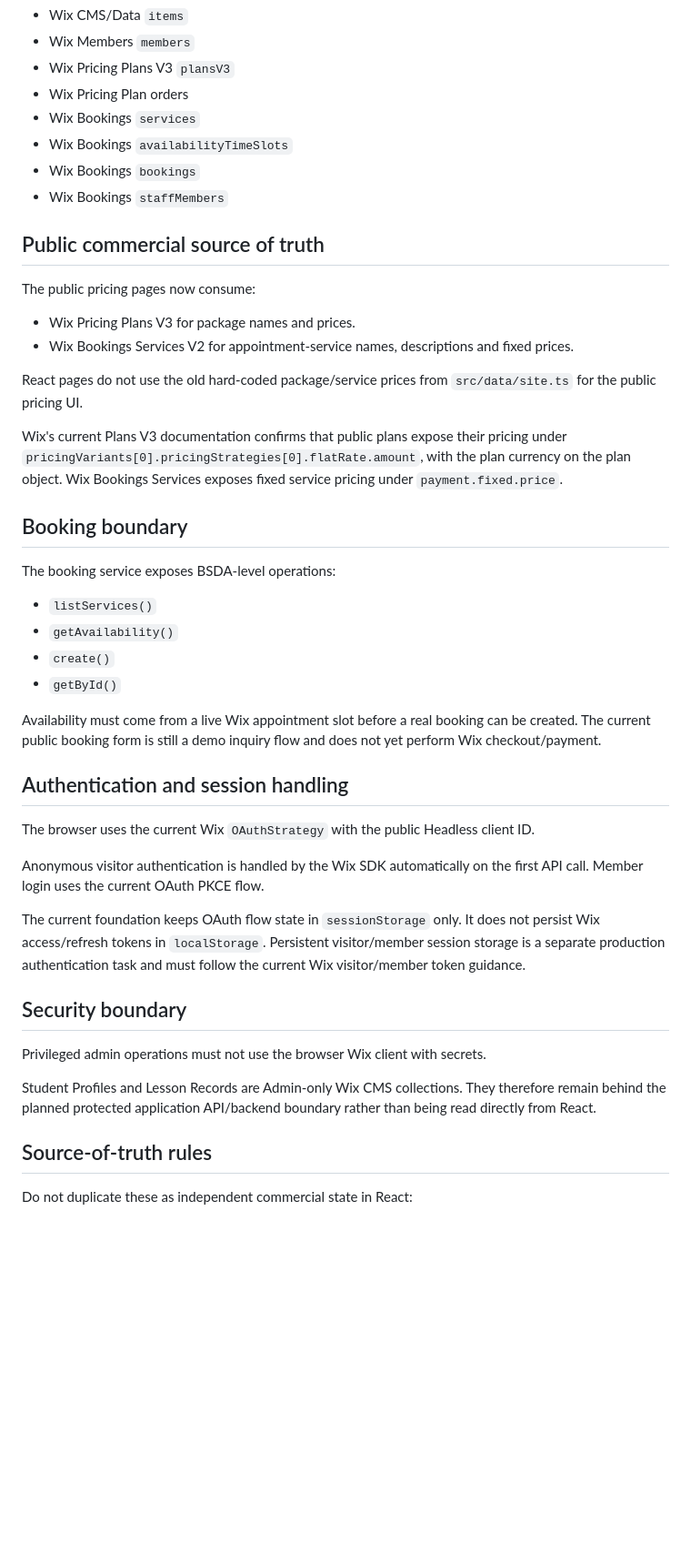
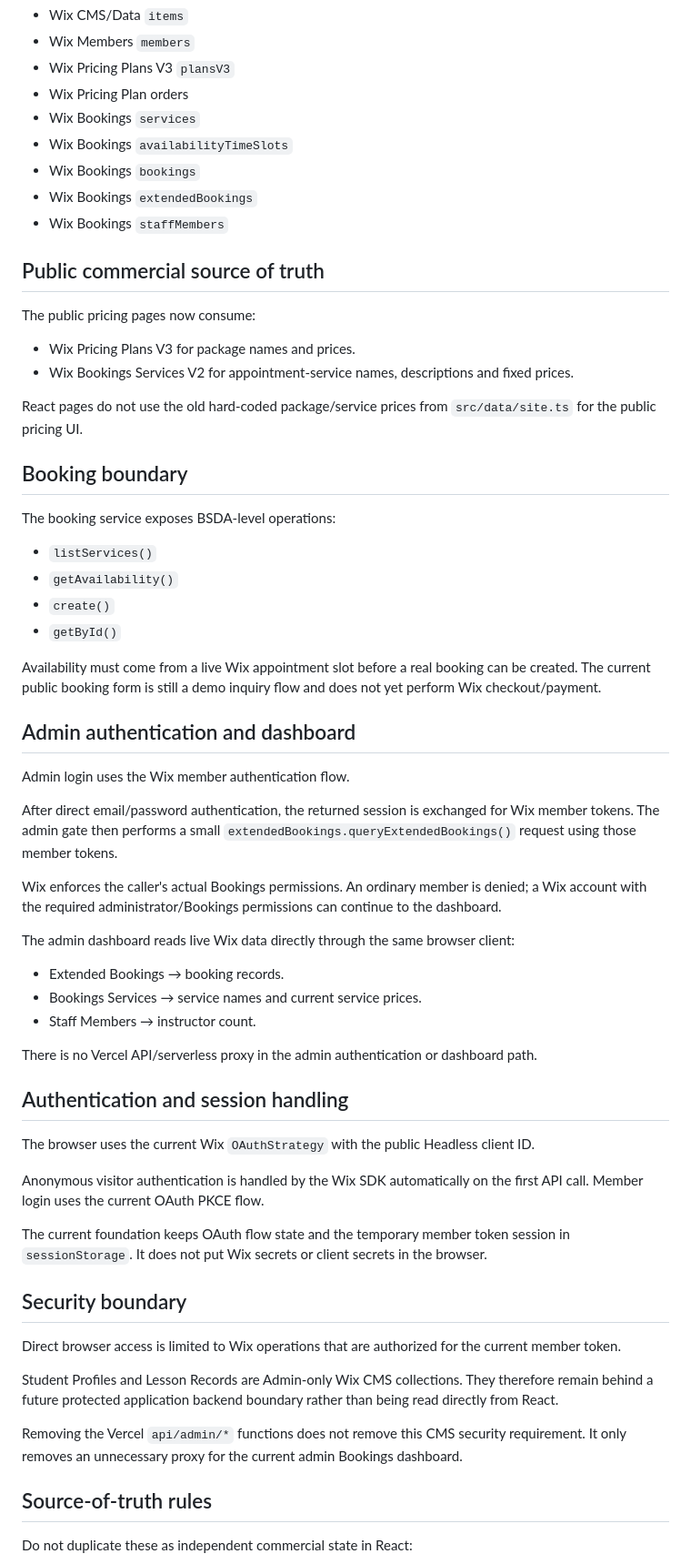
Before and after one commit to Tanjir217/British-Standard-Driving-Academy, a Markdown page: docs/wix-sdk-integration.md, the part around one of its changes. Shown at 91% size. Rendered like a GitHub page; blank space fills up the shorter version.

Commit message:
docs: document direct Wix admin dashboard flow

```diff
--- a/docs/wix-sdk-integration.md
+++ b/docs/wix-sdk-integration.md
@@ -39,6 +39,7 @@ The shared client currently exposes:
 - Wix Bookings `services`
 - Wix Bookings `availabilityTimeSlots`
 - Wix Bookings `bookings`
+- Wix Bookings `extendedBookings`
 - Wix Bookings `staffMembers`
 
 ## Public commercial source of truth
@@ -49,8 +50,6 @@ The public pricing pages now consume:
 - Wix Bookings Services V2 for appointment-service names, descriptions and fixed prices.
 
 React pages do not use the old hard-coded package/service prices from `src/data/site.ts` for the public pricing UI.
-
-Wix's current Plans V3 documentation confirms that public plans expose their pricing under `pricingVariants[0].pricingStrategies[0].flatRate.amount`, with the plan currency on the plan object. Wix Bookings Services exposes fixed service pricing under `payment.fixed.price`.
 
 ## Booking boundary
 
@@ -63,19 +62,37 @@ The booking service exposes BSDA-level operations:
 
 Availability must come from a live Wix appointment slot before a real booking can be created. The current public booking form is still a demo inquiry flow and does not yet perform Wix checkout/payment.
 
+## Admin authentication and dashboard
+
+Admin login uses the Wix member authentication flow.
+
+After direct email/password authentication, the returned session is exchanged for Wix member tokens. The admin gate then performs a small `extendedBookings.queryExtendedBookings()` request using those member tokens.
+
+Wix enforces the caller's actual Bookings permissions. An ordinary member is denied; a Wix account with the required administrator/Bookings permissions can continue to the dashboard.
+
+The admin dashboard reads live Wix data directly through the same browser client:
+
+- Extended Bookings → booking records.
+- Bookings Services → service names and current service prices.
+- Staff Members → instructor count.
+
+There is no Vercel API/serverless proxy in the admin authentication or dashboard path.
+
 ## Authentication and session handling
 
 The browser uses the current Wix `OAuthStrategy` with the public Headless client ID.
 
 Anonymous visitor authentication is handled by the Wix SDK automatically on the first API call. Member login uses the current OAuth PKCE flow.
 
-The current foundation keeps OAuth flow state in `sessionStorage` only. It does not persist Wix access/refresh tokens in `localStorage`. Persistent visitor/member session storage is a separate production authentication task and must follow the current Wix visitor/member token guidance.
+The current foundation keeps OAuth flow state and the temporary member token session in `sessionStorage`. It does not put Wix secrets or client secrets in the browser.
 
 ## Security boundary
 
-Privileged admin operations must not use the browser Wix client with secrets.
+Direct browser access is limited to Wix operations that are authorized for the current member token.
 
-Student Profiles and Lesson Records are Admin-only Wix CMS collections. They therefore remain behind the planned protected application API/backend boundary rather than being read directly from React.
+Student Profiles and Lesson Records are Admin-only Wix CMS collections. They therefore remain behind a future protected application backend boundary rather than being read directly from React.
+
+Removing the Vercel `api/admin/*` functions does not remove this CMS security requirement. It only removes an unnecessary proxy for the current admin Bookings dashboard.
 
 ## Source-of-truth rules
 
```
Also changed, not shown: other parts of docs/wix-sdk-integration.md (+7 -7 lines).
